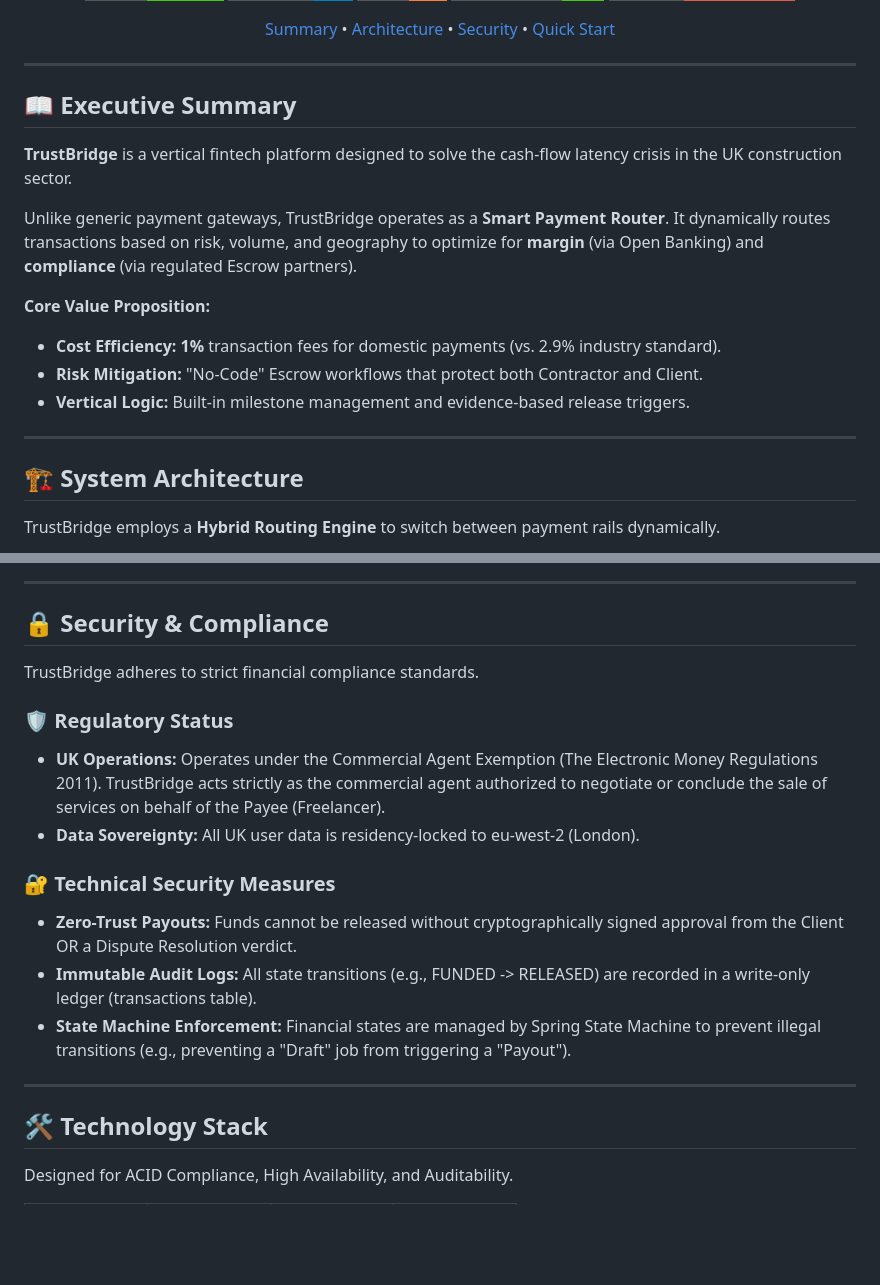
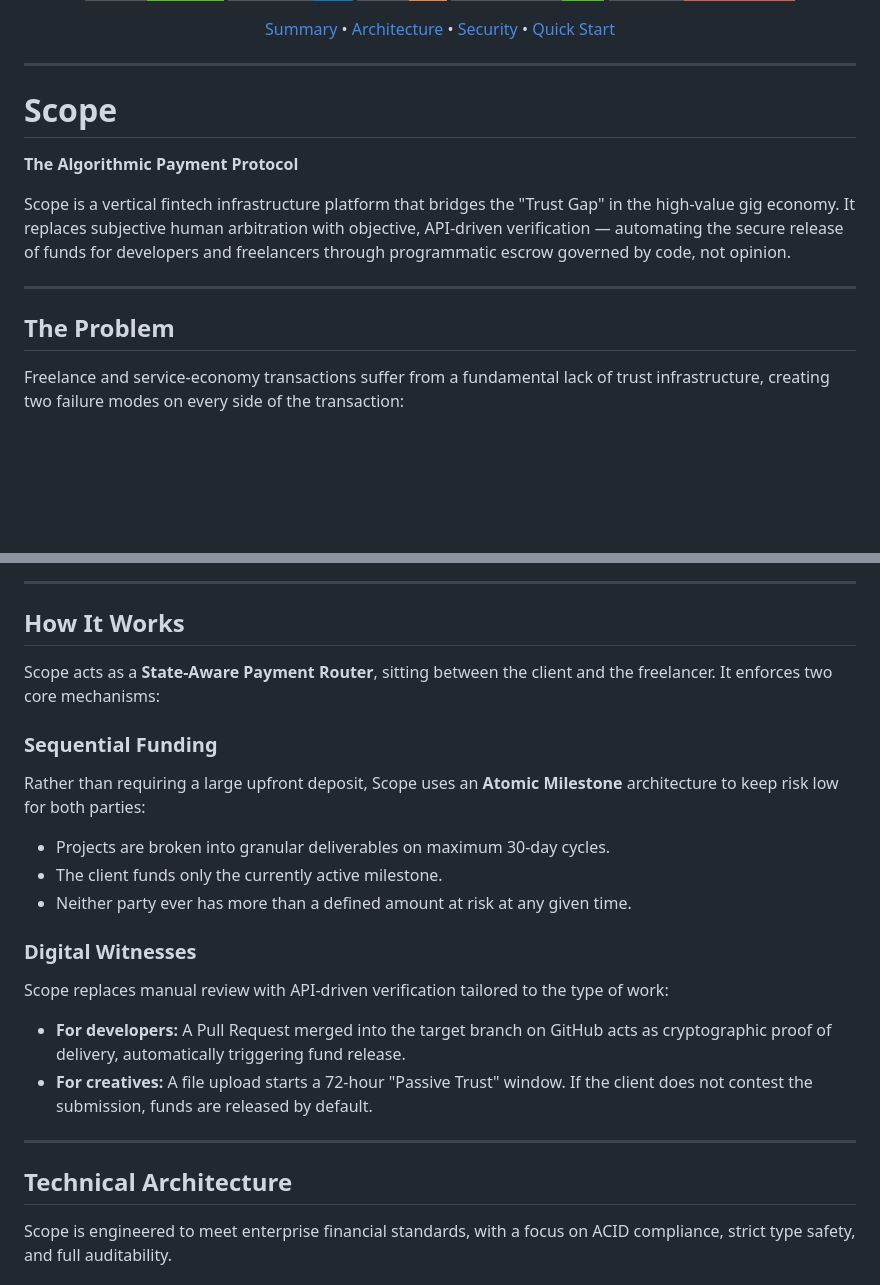
Before and after one commit to c4meronMcc/TrustBridge, a Markdown page: README.md, 2 parts joined by grey strips. GitHub-like rendering; badges without logos; blank space fills up the shorter version.

Commit message:
Rebrands project to 'Scope' with updated problem, solution, and architecture.

```diff
--- a/README.md
+++ b/README.md
@@ -25,20 +25,14 @@
 
 ---
 
-## 📖 Executive Summary
+# Scope
+**The Algorithmic Payment Protocol**
 
-**TrustBridge** is a vertical fintech platform designed to solve the cash-flow latency crisis in the UK construction sector.
-
-Unlike generic payment gateways, TrustBridge operates as a **Smart Payment Router**. It dynamically routes transactions based on risk, volume, and geography to optimize for **margin** (via Open Banking) and **compliance** (via regulated Escrow partners).
-
-**Core Value Proposition:**
-* **Cost Efficiency:** **1%** transaction fees for domestic payments (vs. 2.9% industry standard).
-* **Risk Mitigation:** "No-Code" Escrow workflows that protect both Contractor and Client.
-* **Vertical Logic:** Built-in milestone management and evidence-based release triggers.
+Scope is a vertical fintech infrastructure platform that bridges the "Trust Gap" in the high-value gig economy. It replaces subjective human arbitration with objective, API-driven verification — automating the secure release of funds for developers and freelancers through programmatic escrow governed by code, not opinion.
 
 ---
 
-## 🏗 System Architecture
+## The Problem
 
-TrustBridge employs a **Hybrid Routing Engine** to switch between payment rails dynamically.
+Freelance and service-economy transactions suffer from a fundamental lack of trust infrastructure, creating two failure modes on every side of the transaction:
 
@@ -80,24 +44,28 @@ The system automatically selects the compliance and fee structure based on the u
 
 ---
 
-## 🔒 Security & Compliance
+## How It Works
 
-TrustBridge adheres to strict financial compliance standards.
+Scope acts as a **State-Aware Payment Router**, sitting between the client and the freelancer. It enforces two core mechanisms:
 
-### 🛡️ Regulatory Status
+### Sequential Funding
 
-- **UK Operations:** Operates under the Commercial Agent Exemption (The Electronic Money Regulations 2011). TrustBridge acts strictly as the commercial agent authorized to negotiate or conclude the sale of services on behalf of the Payee (Freelancer).
-- **Data Sovereignty:** All UK user data is residency-locked to eu-west-2 (London).
+Rather than requiring a large upfront deposit, Scope uses an **Atomic Milestone** architecture to keep risk low for both parties:
 
-### 🔐 Technical Security Measures
+- Projects are broken into granular deliverables on maximum 30-day cycles.
+- The client funds only the currently active milestone.
+- Neither party ever has more than a defined amount at risk at any given time.
 
-- **Zero-Trust Payouts:** Funds cannot be released without cryptographically signed approval from the Client OR a Dispute Resolution verdict.
-- **Immutable Audit Logs:** All state transitions (e.g., FUNDED -> RELEASED) are recorded in a write-only ledger (transactions table).
-- **State Machine Enforcement:** Financial states are managed by Spring State Machine to prevent illegal transitions (e.g., preventing a "Draft" job from triggering a "Payout").
+### Digital Witnesses
+
+Scope replaces manual review with API-driven verification tailored to the type of work:
+
+- **For developers:** A Pull Request merged into the target branch on GitHub acts as cryptographic proof of delivery, automatically triggering fund release.
+- **For creatives:** A file upload starts a 72-hour "Passive Trust" window. If the client does not contest the submission, funds are released by default.
 
 ---
 
-## 🛠 Technology Stack
+## Technical Architecture
 
-Designed for ACID Compliance, High Availability, and Auditability.
+Scope is engineered to meet enterprise financial standards, with a focus on ACID compliance, strict type safety, and full auditability.
 
```
Also changed, not shown: other parts of README.md (+39 -117 lines).
